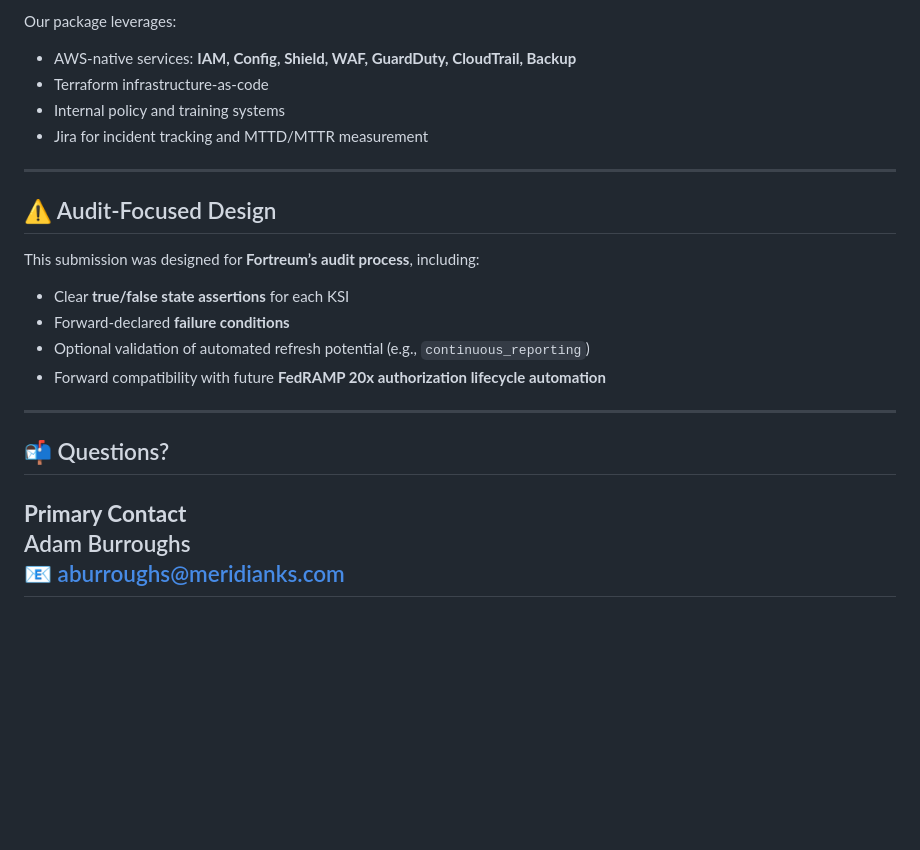
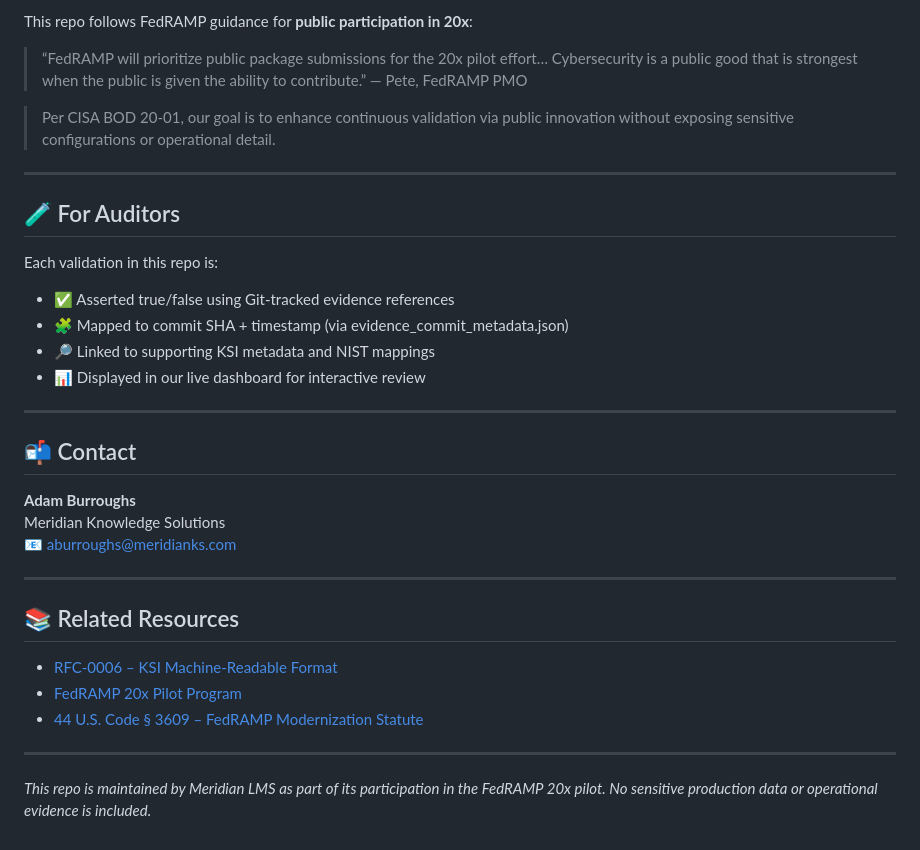
Before and after one commit to Meridian-Knowledge-Solutions/fedramp_20x_public_submission, a Markdown page: README.md, the part around the change printed below. Drawn GitHub-style; blank space fills up the shorter version.

```diff
--- a/README.md
+++ b/README.md
@@ -143,25 +137,37 @@ Each KSI is supported by:
 
-Our package leverages:
-- AWS-native services: **IAM, Config, Shield, WAF, GuardDuty, CloudTrail, Backup**
-- Terraform infrastructure-as-code
-- Internal policy and training systems
-- Jira for incident tracking and MTTD/MTTR measurement
+This repo follows FedRAMP guidance for **public participation in 20x**:
+
+> “FedRAMP will prioritize public package submissions for the 20x pilot effort… Cybersecurity is a public good that is strongest when the public is given the ability to contribute.” — Pete, FedRAMP PMO
+
+> Per CISA BOD 20-01, our goal is to enhance continuous validation via public innovation without exposing sensitive configurations or operational detail.
 
 ---
 
-## ⚠️ Audit-Focused Design
+## 🧪 For Auditors
 
-This submission was designed for **Fortreum’s audit process**, including:
-- Clear **true/false state assertions** for each KSI
-- Forward-declared **failure conditions**
-- Optional validation of automated refresh potential (e.g., `continuous_reporting`)
-- Forward compatibility with future **FedRAMP 20x authorization lifecycle automation**
+Each validation in this repo is:
+
+- ✅ Asserted true/false using Git-tracked evidence references
+- 🧩 Mapped to commit SHA + timestamp (via evidence_commit_metadata.json)
+- 🔎 Linked to supporting KSI metadata and NIST mappings
+- 📊 Displayed in our live dashboard for interactive review
 
 ---
 
-## 📬 Questions?
+## 📬 Contact
 
-**Primary Contact**
-Adam Burroughs
-📧 aburroughs@meridianks.com
+**Adam Burroughs**
+Meridian Knowledge Solutions
+📧 [aburroughs@meridianks.com](mailto:aburroughs@meridianks.com)
+
 ---
+
+## 📚 Related Resources
+
+- [RFC-0006 – KSI Machine-Readable Format](https://github.com/GSA/fedramp-automation/blob/main/RFC/RFC-0006.md)
+- [FedRAMP 20x Pilot Program](https://www.fedramp.gov/fedramp-20x/)
+- [44 U.S. Code § 3609 – FedRAMP Modernization Statute](https://www.law.cornell.edu/uscode/text/44/3609)
+
+---
+
+_This repo is maintained by Meridian LMS as part of its participation in the FedRAMP 20x pilot. No sensitive production data or operational evidence is included._
```
Also changed, not shown: other parts of README.md (+80 -86 lines).
